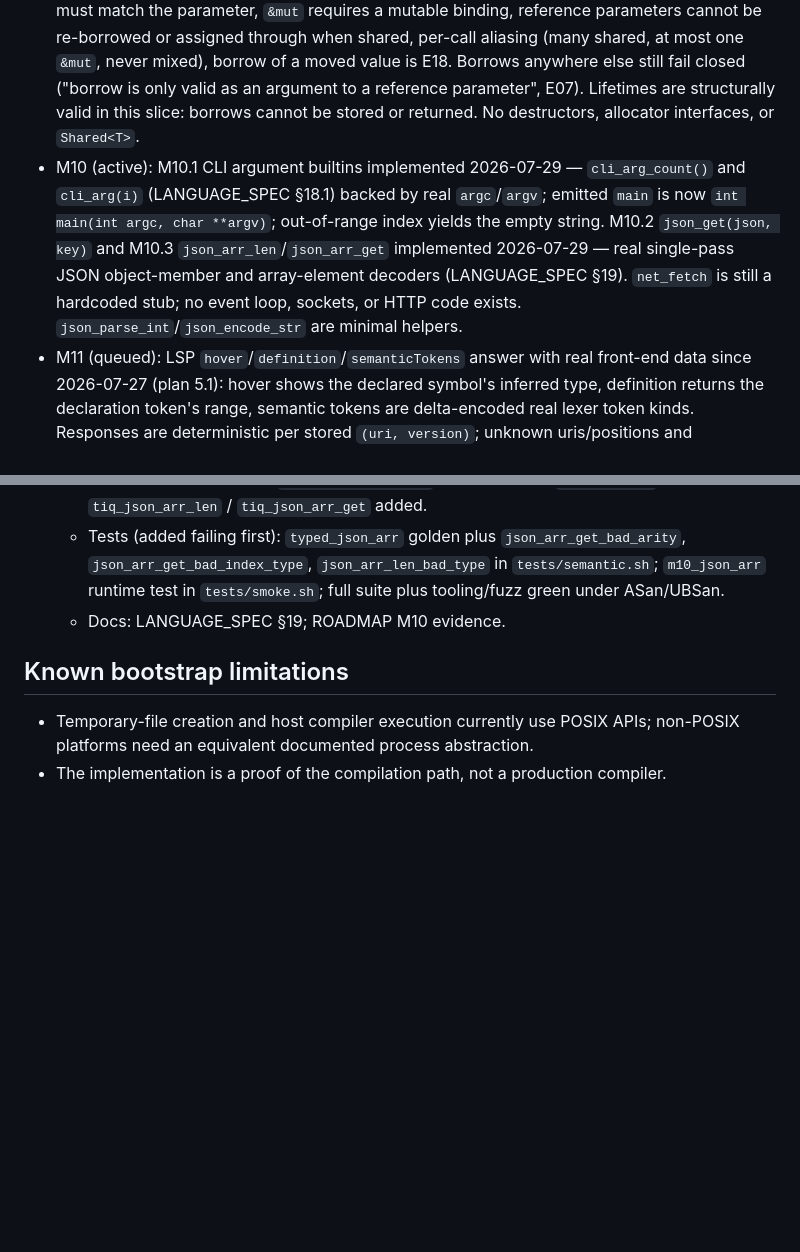
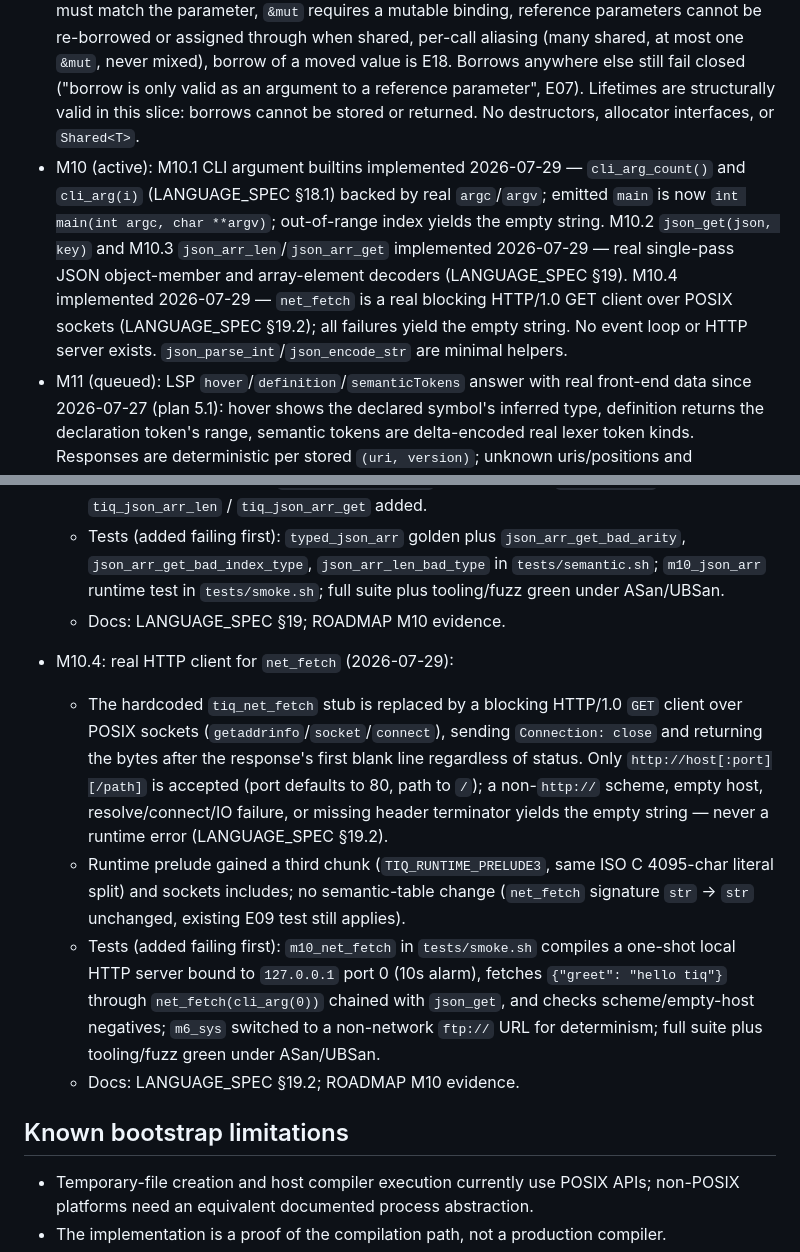
Before and after one commit to vyquocvu/tiqlang, a Markdown page: docs/IMPLEMENTATION_STATUS.md, 2 parts joined by grey strips. GitHub-like rendering; blank space fills up the shorter version.

Commit message:
docs: M10.4 net_fetch HTTP client evidence in ROADMAP and IMPLEMENTATION_STATUS

```diff
--- a/docs/IMPLEMENTATION_STATUS.md
+++ b/docs/IMPLEMENTATION_STATUS.md
@@ -116,7 +116,7 @@ corrected audits. None of these milestones is complete.
 - M7 (active): array fill `[val; len]`, string character indexing `s[i]`, non-owning `TiqSlice` parameter decay, and block-body functions work. `chan`/`spawn` are parsed but rejected at semantic time (fail-closed, no concurrency runtime; former placeholder emission removed 2026-07-27). No `--target` flag or wasm support exists.
 - M8 (active): field access (`expr.field`) and `match` parse and check; match arm types are unified since 2026-07-27 (plan 3.1). Struct definitions and record literals parse, check, and emit C code since 2026-07-29 (M12.6). Option types (`some(x)`, `none`, `??` fallback), Result types (`ok(x)`, `err(e)`, `??` fallback), and propagation operator (`expr?`) implemented 2026-07-29. TiqOption/TiqResult C structs in runtime prelude; fallback uses `.has_value`/`.is_ok` field selection; propagation emits `.value` access.
 - M9 (active): M9.1 borrowed parameters implemented 2026-07-29 — `&T` / `&mut T` parameter annotations, `&x` / `&mut x` call arguments, auto-deref of reference parameters in callee bodies, mutation through `&mut` (emitted as `const T *` / `T *`). Call-site checking (E23): borrow spelling must match the parameter, `&mut` requires a mutable binding, reference parameters cannot be re-borrowed or assigned through when shared, per-call aliasing (many shared, at most one `&mut`, never mixed), borrow of a moved value is E18. Borrows anywhere else still fail closed ("borrow is only valid as an argument to a reference parameter", E07). Lifetimes are structurally valid in this slice: borrows cannot be stored or returned. No destructors, allocator interfaces, or `Shared<T>`.
-- M10 (active): M10.1 CLI argument builtins implemented 2026-07-29 — `cli_arg_count()` and `cli_arg(i)` (LANGUAGE_SPEC §18.1) backed by real `argc`/`argv`; emitted `main` is now `int main(int argc, char **argv)`; out-of-range index yields the empty string. M10.2 `json_get(json, key)` and M10.3 `json_arr_len`/`json_arr_get` implemented 2026-07-29 — real single-pass JSON object-member and array-element decoders (LANGUAGE_SPEC §19). `net_fetch` is still a hardcoded stub; no event loop, sockets, or HTTP code exists. `json_parse_int`/`json_encode_str` are minimal helpers.
+- M10 (active): M10.1 CLI argument builtins implemented 2026-07-29 — `cli_arg_count()` and `cli_arg(i)` (LANGUAGE_SPEC §18.1) backed by real `argc`/`argv`; emitted `main` is now `int main(int argc, char **argv)`; out-of-range index yields the empty string. M10.2 `json_get(json, key)` and M10.3 `json_arr_len`/`json_arr_get` implemented 2026-07-29 — real single-pass JSON object-member and array-element decoders (LANGUAGE_SPEC §19). M10.4 implemented 2026-07-29 — `net_fetch` is a real blocking HTTP/1.0 GET client over POSIX sockets (LANGUAGE_SPEC §19.2); all failures yield the empty string. No event loop or HTTP server exists. `json_parse_int`/`json_encode_str` are minimal helpers.
 - M11 (queued): LSP `hover`/`definition`/`semanticTokens` answer with real front-end data since 2026-07-27 (plan 5.1): hover shows the declared symbol's inferred type, definition returns the declaration token's range, semantic tokens are delta-encoded real lexer token kinds. Responses are deterministic per stored `(uri, version)`; unknown uris/positions and unsupported methods fail closed with `null`. Structured in-protocol diagnostics, Windows platform layer, wasm playground, and self-hosted compiler remain open.
 
 ### M12: Type system implementation (in progress)
@@ -250,6 +250,12 @@ corrected audits. None of these milestones is complete.
   - Tests (added failing first): `typed_json_arr` golden plus `json_arr_get_bad_arity`, `json_arr_get_bad_index_type`, `json_arr_len_bad_type` in `tests/semantic.sh`; `m10_json_arr` runtime test in `tests/smoke.sh`; full suite plus tooling/fuzz green under ASan/UBSan.
   - Docs: LANGUAGE_SPEC §19; ROADMAP M10 evidence.
 
+- M10.4: real HTTP client for `net_fetch` (2026-07-29):
+  - The hardcoded `tiq_net_fetch` stub is replaced by a blocking HTTP/1.0 `GET` client over POSIX sockets (`getaddrinfo`/`socket`/`connect`), sending `Connection: close` and returning the bytes after the response's first blank line regardless of status. Only `http://host[:port][/path]` is accepted (port defaults to 80, path to `/`); a non-`http://` scheme, empty host, resolve/connect/IO failure, or missing header terminator yields the empty string — never a runtime error (LANGUAGE_SPEC §19.2).
+  - Runtime prelude gained a third chunk (`TIQ_RUNTIME_PRELUDE3`, same ISO C 4095-char literal split) and sockets includes; no semantic-table change (`net_fetch` signature `str` → `str` unchanged, existing E09 test still applies).
+  - Tests (added failing first): `m10_net_fetch` in `tests/smoke.sh` compiles a one-shot local HTTP server bound to `127.0.0.1` port 0 (10s alarm), fetches `{"greet": "hello tiq"}` through `net_fetch(cli_arg(0))` chained with `json_get`, and checks scheme/empty-host negatives; `m6_sys` switched to a non-network `ftp://` URL for determinism; full suite plus tooling/fuzz green under ASan/UBSan.
+  - Docs: LANGUAGE_SPEC §19.2; ROADMAP M10 evidence.
+
 ## Known bootstrap limitations
 
 - Temporary-file creation and host compiler execution currently use POSIX APIs; non-POSIX platforms need an equivalent documented process abstraction.
```
Also changed, not shown: docs/ROADMAP.md (+2 -2 lines).
